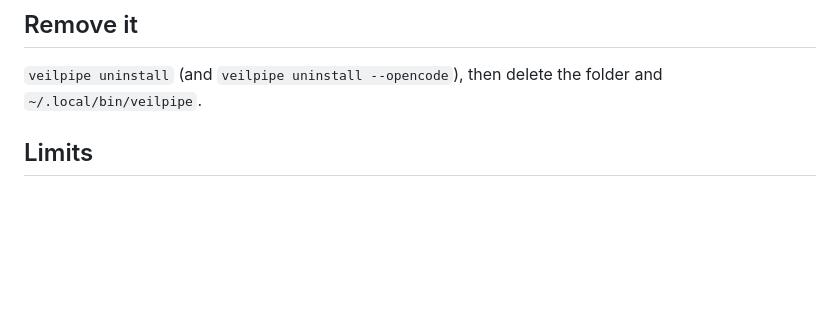
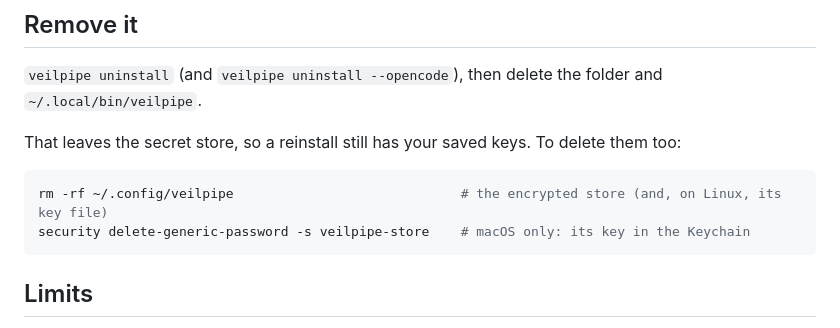
Before and after one commit to deemwar-products/veilpipe, a Markdown page: README.md, the part around the change. GitHub-like rendering; blank space fills up the shorter version.

Commit message:
README: uninstall leaves the secret store; how to delete it too

````diff
--- a/README.md
+++ b/README.md
@@ -106,6 +106,13 @@ opencode limits:
 
 `veilpipe uninstall` (and `veilpipe uninstall --opencode`), then delete the folder and `~/.local/bin/veilpipe`.
 
+That leaves the secret store, so a reinstall still has your saved keys. To delete them too:
+
+```sh
+rm -rf ~/.config/veilpipe                             # the encrypted store (and, on Linux, its key file)
+security delete-generic-password -s veilpipe-store    # macOS only: its key in the Keychain
+```
+
 ## Limits
 
 The promise is about the model, not your disk. The disk scrub covers only the values veilpipe replaced, in that
````
